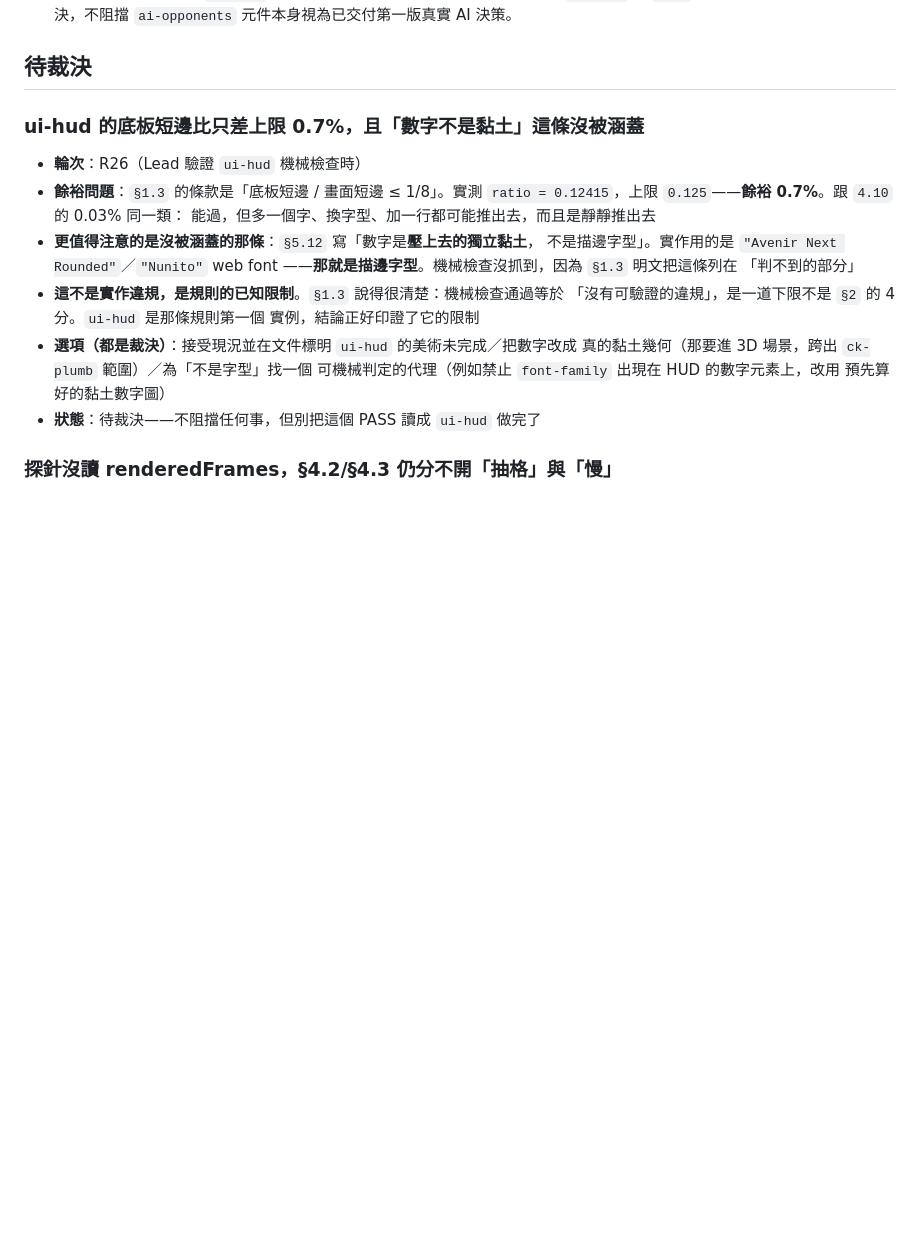
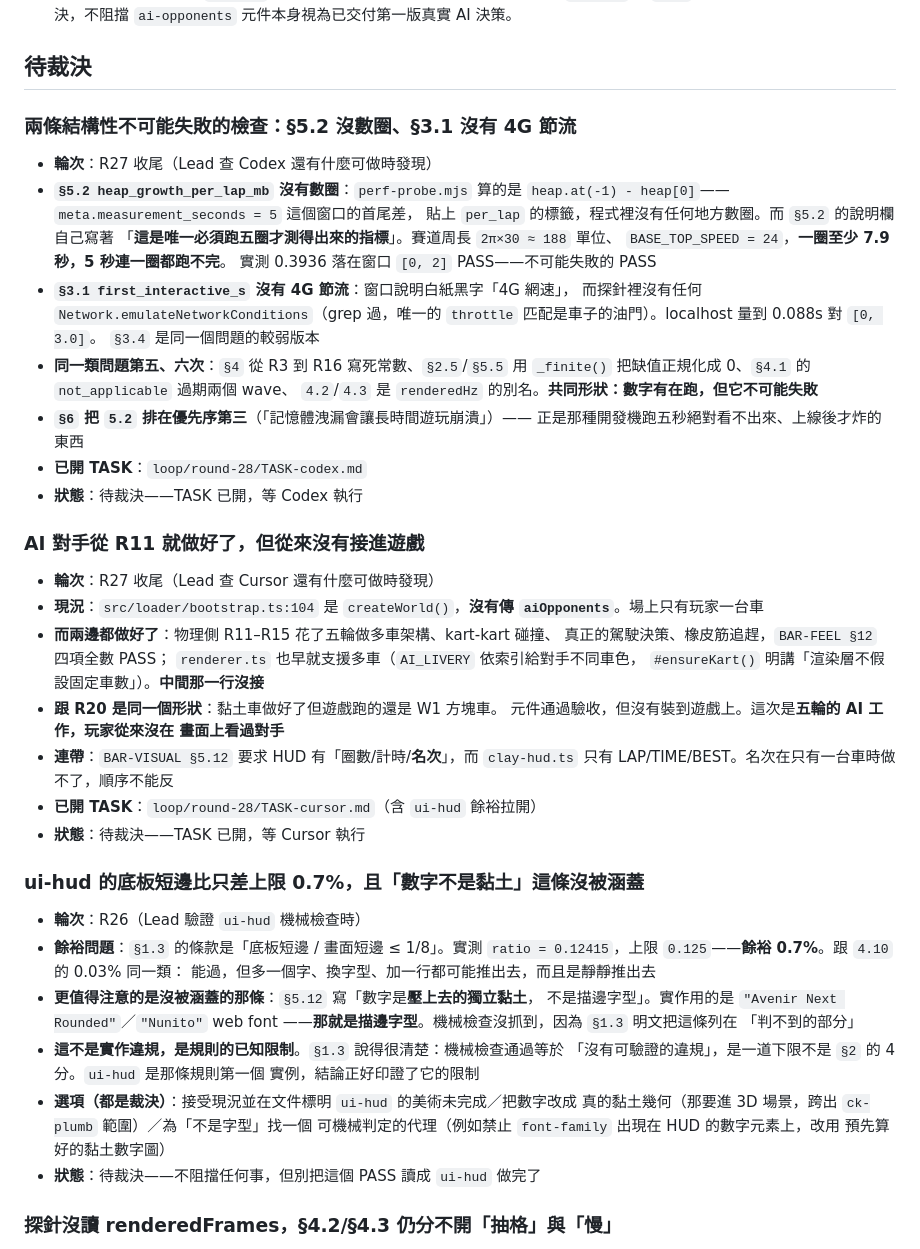
Before and after one commit to godmosword/clay-kart, a Markdown page: loop/BACKLOG.md, the part around the change. Rendered like a GitHub page; blank space fills up the shorter version.

```diff
--- a/loop/BACKLOG.md
+++ b/loop/BACKLOG.md
@@ -174,6 +174,45 @@
   `ai-opponents` 元件本身視為已交付第一版真實 AI 決策。
 
 ## 待裁決
+
+### 兩條結構性不可能失敗的檢查：§5.2 沒數圈、§3.1 沒有 4G 節流
+
+- **輪次**：R27 收尾（Lead 查 Codex 還有什麼可做時發現）
+- **`§5.2 heap_growth_per_lap_mb` 沒有數圈**：`perf-probe.mjs` 算的是
+  `heap.at(-1) - heap[0]`——`meta.measurement_seconds = 5` 這個窗口的首尾差，
+  貼上 `per_lap` 的標籤，程式裡沒有任何地方數圈。而 `§5.2` 的說明欄自己寫著
+  「**這是唯一必須跑五圈才測得出來的指標**」。賽道周長 `2π×30 ≈ 188` 單位、
+  `BASE_TOP_SPEED = 24`，**一圈至少 7.9 秒，5 秒連一圈都跑不完**。
+  實測 0.3936 落在窗口 `[0, 2]` PASS——不可能失敗的 PASS
+- **`§3.1 first_interactive_s` 沒有 4G 節流**：窗口說明白紙黑字「4G 網速」，
+  而探針裡沒有任何 `Network.emulateNetworkConditions`（grep 過，唯一的
+  `throttle` 匹配是車子的油門）。localhost 量到 0.088s 對 `[0, 3.0]`。
+  `§3.4` 是同一個問題的較弱版本
+- **同一類問題第五、六次**：`§4` 從 R3 到 R16 寫死常數、`§2.5`/`§5.5` 用
+  `_finite()` 把缺值正規化成 0、`§4.1` 的 `not_applicable` 過期兩個 wave、
+  `4.2`/`4.3` 是 `renderedHz` 的別名。**共同形狀：數字有在跑，但它不可能失敗**
+- **`§6` 把 `5.2` 排在優先序第三**（「記憶體洩漏會讓長時間遊玩崩潰」）——
+  正是那種開發機跑五秒絕對看不出來、上線後才炸的東西
+- **已開 TASK**：`loop/round-28/TASK-codex.md`
+- **狀態**：待裁決——TASK 已開，等 Codex 執行
+
+### AI 對手從 R11 就做好了，但從來沒有接進遊戲
+
+- **輪次**：R27 收尾（Lead 查 Cursor 還有什麼可做時發現）
+- **現況**：`src/loader/bootstrap.ts:104` 是 `createWorld()`，**沒有傳
+  `aiOpponents`**。場上只有玩家一台車
+- **而兩邊都做好了**：物理側 R11–R15 花了五輪做多車架構、kart-kart 碰撞、
+  真正的駕駛決策、橡皮筋追趕，`BAR-FEEL §12` 四項全數 PASS；
+  `renderer.ts` 也早就支援多車（`AI_LIVERY` 依索引給對手不同車色，
+  `#ensureKart()` 明講「渲染層不假設固定車數」）。**中間那一行沒接**
+- **跟 R20 是同一個形狀**：黏土車做好了但遊戲跑的還是 W1 方塊車。
+  元件通過驗收，但沒有裝到遊戲上。這次是**五輪的 AI 工作，玩家從來沒在
+  畫面上看過對手**
+- **連帶**：`BAR-VISUAL §5.12` 要求 HUD 有「圈數/計時/**名次**」，而
+  `clay-hud.ts` 只有 LAP/TIME/BEST。名次在只有一台車時做不了，順序不能反
+- **已開 TASK**：`loop/round-28/TASK-cursor.md`（含 `ui-hud` 餘裕拉開）
+- **狀態**：待裁決——TASK 已開，等 Cursor 執行
+
 
 ### ui-hud 的底板短邊比只差上限 0.7%，且「數字不是黏土」這條沒被涵蓋
 
```
Also changed, not shown: loop/round-28/TASK-codex.md (added, +108 -0 lines), loop/round-28/TASK-cursor.md (added, +98 -0 lines).
